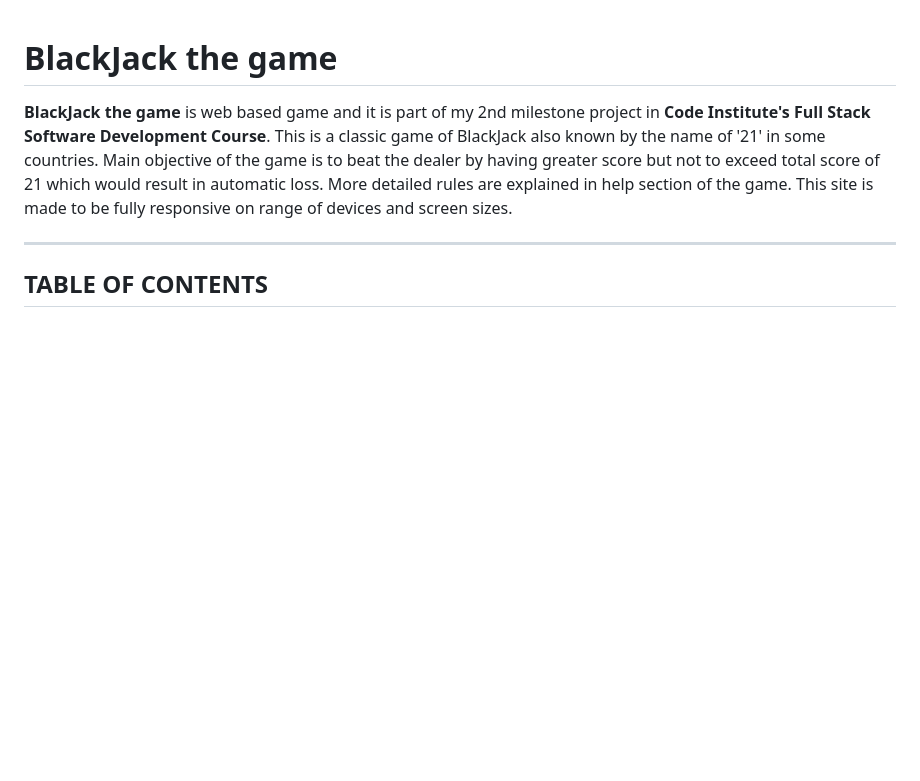
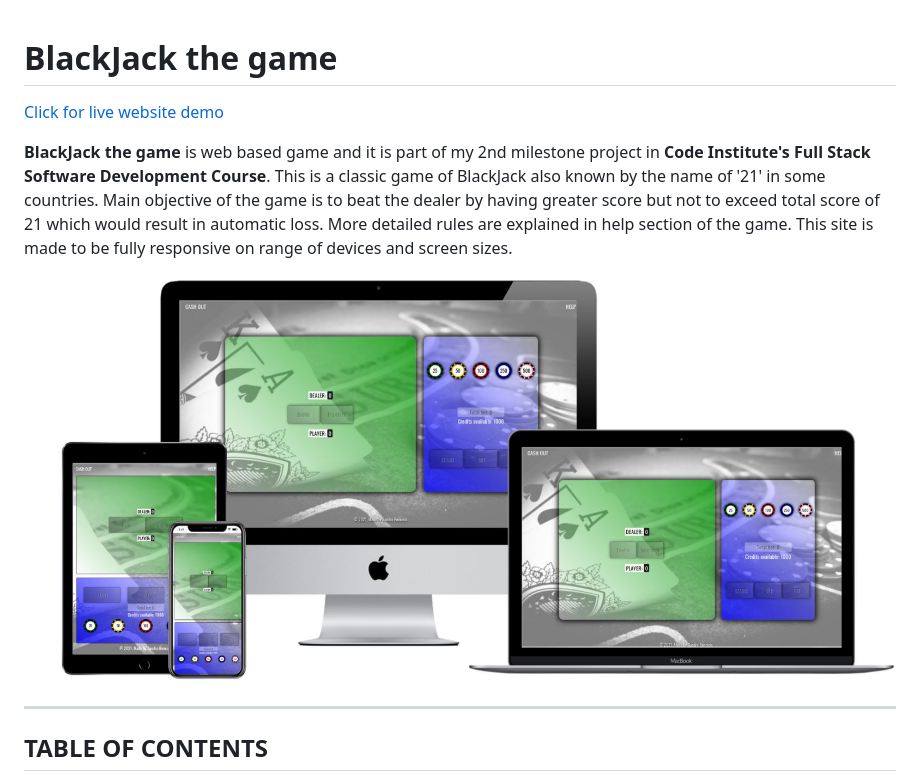
Before and after one commit to bencheee/BlackJack, a Markdown page: README.md, the part around the change. GitHub-like rendering; pictures changed too: documentation/images/mockup.JPG (added); blank space fills up the shorter version.

Commit message:
Add mockup image and link to the live website to readme file

```diff
--- a/README.md
+++ b/README.md
@@ -1,7 +1,10 @@
 # BlackJack the game
+
+[Click for live website demo](https://bencheee.github.io/BlackJack/)
 
 **BlackJack the game** is web based game and it is part of my 2nd milestone project in **Code Institute's Full Stack Software Development Course**. This is a classic game of BlackJack also known by the name of '21' in some countries. Main objective of the game is to beat the dealer by having greater score but not to exceed total score of 21 which would result in automatic loss. More detailed rules are explained in help section of the game. This site is made to be fully responsive on range of devices and screen sizes.
 
+![Mockup image](/documentation/images/mockup.JPG)
 
 ---
 
```
Also changed, not shown: 1 other file.
